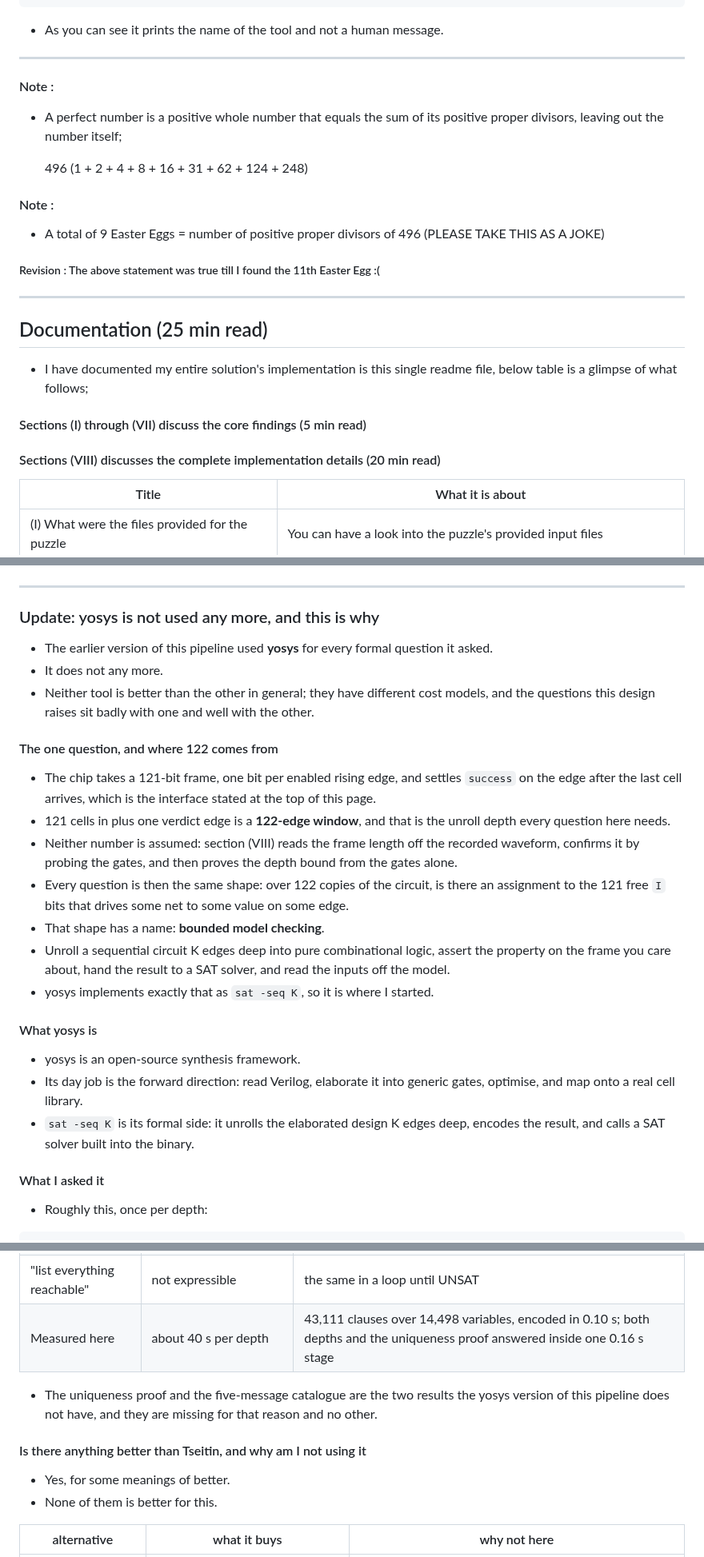
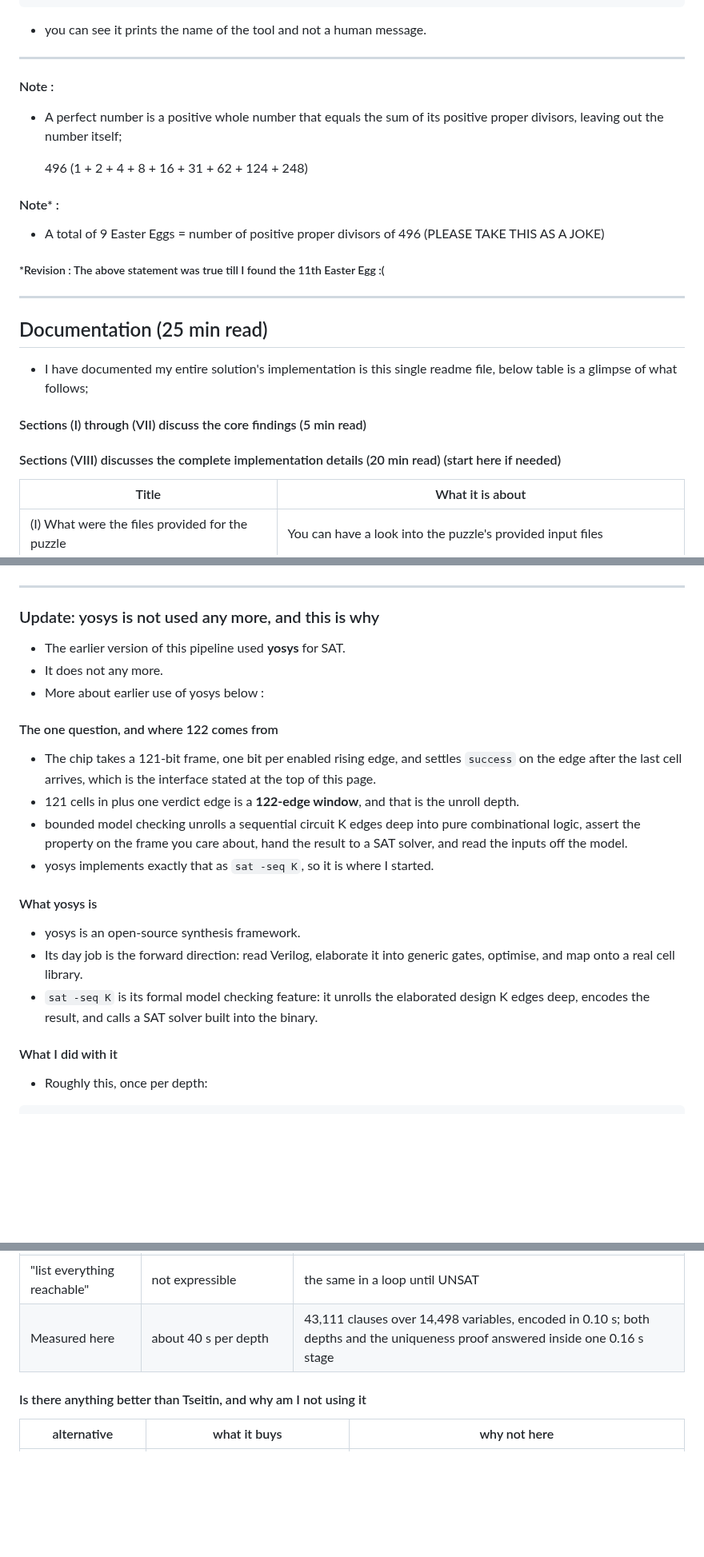
Before and after one commit to NotCleo/GDS-to-RTL, a Markdown page: README.md, 3 parts joined by grey strips. Shown at 80% size. GitHub-like rendering; blank space fills up the shorter version.

````diff
--- a/README.md
+++ b/README.md
@@ -336,7 +318,7 @@ $timescale
 $end
 ```
 
-- As you can see it prints the name of the tool and not a human message.
+- you can see it prints the name of the tool and not a human message.
 
 ----
 
@@ -346,11 +328,11 @@ $end
 
     496 (1 + 2 + 4 + 8 + 16 + 31 + 62 + 124 + 248)
 
-#### Note :
+#### Note* :
 
 - A total of 9 Easter Eggs = number of positive proper divisors of 496 (PLEASE TAKE THIS AS A JOKE)
 
-##### Revision : The above statement was true till I found the 11th Easter Egg :(
+##### *Revision : The above statement was true till I found the 11th Easter Egg :(
 
 ----
 
@@ -360,7 +342,7 @@ $end
 
 #### Sections (I) through (VII) discuss the core findings (5 min read)
 
-#### Sections (VIII) discusses the complete implementation details (20 min read)
+#### Sections (VIII) discusses the complete implementation details (20 min read) (start here if needed)
 
 | Title | What it is about |
 |---|---|
@@ -526,27 +495,24 @@ $end
 
 ### Update: yosys is not used any more, and this is why
 
-- The earlier version of this pipeline used **yosys** for every formal question it asked.
+- The earlier version of this pipeline used **yosys** for SAT.
 - It does not any more.
-- Neither tool is better than the other in general; they have different cost models, and the questions this design raises sit badly with one and well with the other.
+- More about earlier use of yosys below :
 
 #### The one question, and where 122 comes from
 
 - The chip takes a 121-bit frame, one bit per enabled rising edge, and settles `success` on the edge after the last cell arrives, which is the interface stated at the top of this page.
-- 121 cells in plus one verdict edge is a **122-edge window**, and that is the unroll depth every question here needs.
-- Neither number is assumed: section (VIII) reads the frame length off the recorded waveform, confirms it by probing the gates, and then proves the depth bound from the gates alone.
-- Every question is then the same shape: over 122 copies of the circuit, is there an assignment to the 121 free `I` bits that drives some net to some value on some edge.
-- That shape has a name: **bounded model checking**.
-- Unroll a sequential circuit K edges deep into pure combinational logic, assert the property on the frame you care about, hand the result to a SAT solver, and read the inputs off the model.
+- 121 cells in plus one verdict edge is a **122-edge window**, and that is the unroll depth.
+- bounded model checking unrolls a sequential circuit K edges deep into pure combinational logic, assert the property on the frame you care about, hand the result to a SAT solver, and read the inputs off the model.
 - yosys implements exactly that as `sat -seq K`, so it is where I started.
 
 #### What yosys is
 
 - yosys is an open-source synthesis framework.
 - Its day job is the forward direction: read Verilog, elaborate it into generic gates, optimise, and map onto a real cell library.
-- `sat -seq K` is its formal side: it unrolls the elaborated design K edges deep, encodes the result, and calls a SAT solver built into the binary.
-
-#### What I asked it
+- `sat -seq K` is its formal model checking feature: it unrolls the elaborated design K edges deep, encodes the result, and calls a SAT solver built into the binary.
+
+#### What I did with it
 
 - Roughly this, once per depth:
 
@@ -631,12 +597,7 @@ sat -seq 122 -set-def-inputs -set success 1 -show I
 | "list everything reachable" | not expressible | the same in a loop until UNSAT |
 | Measured here | about 40 s per depth | 43,111 clauses over 14,498 variables, encoded in 0.10 s; both depths and the uniqueness proof answered inside one 0.16 s stage |
 
-- The uniqueness proof and the five-message catalogue are the two results the yosys version of this pipeline does not have, and they are missing for that reason and no other.
-
 #### Is there anything better than Tseitin, and why am I not using it
-
-- Yes, for some meanings of better.
-- None of them is better for this.
 
 | alternative | what it buys | why not here |
 |---|---|---|
````
Also changed, not shown: other parts of README.md (+20 -81 lines).
